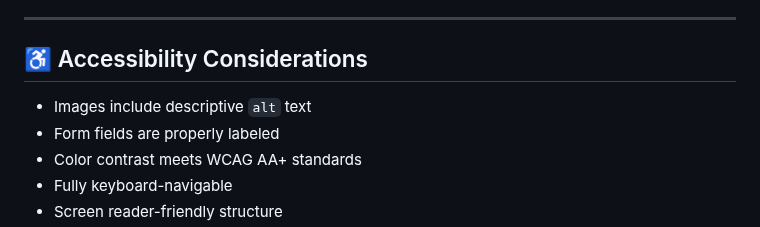
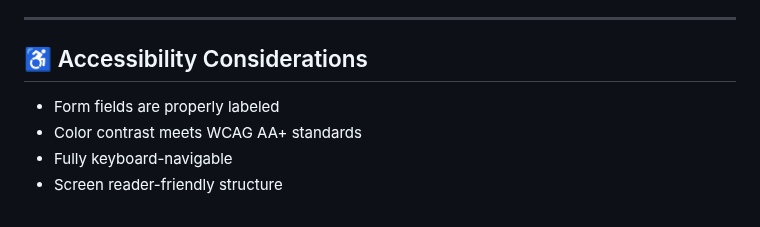
Before and after one commit to SiyaCodez/School-Website-, a Markdown page: README.md, the part around the change. GitHub-like rendering.

```diff
--- a/README.md
+++ b/README.md
@@ -63,7 +63,6 @@ The purpose of the microsite is to mimic a contemporary university landing page
 
 ## ♿ Accessibility Considerations
 
-- Images include descriptive `alt` text
 - Form fields are properly labeled
 - Color contrast meets WCAG AA+ standards
 - Fully keyboard-navigable
```
